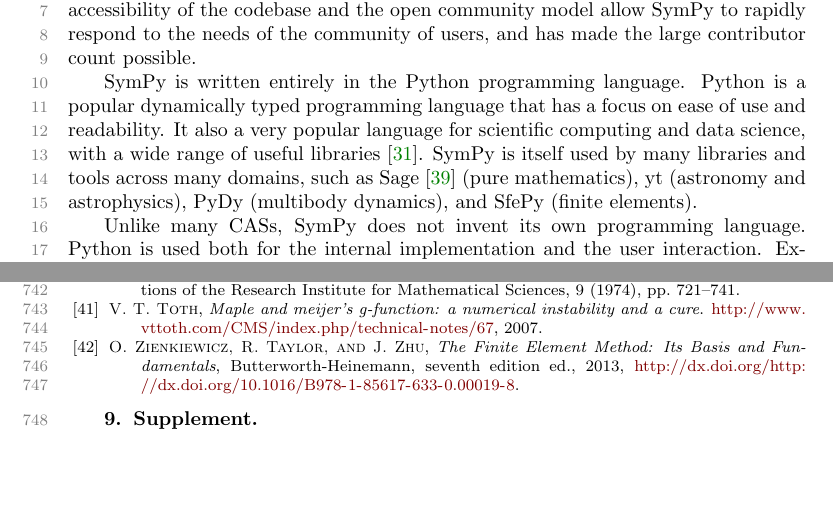
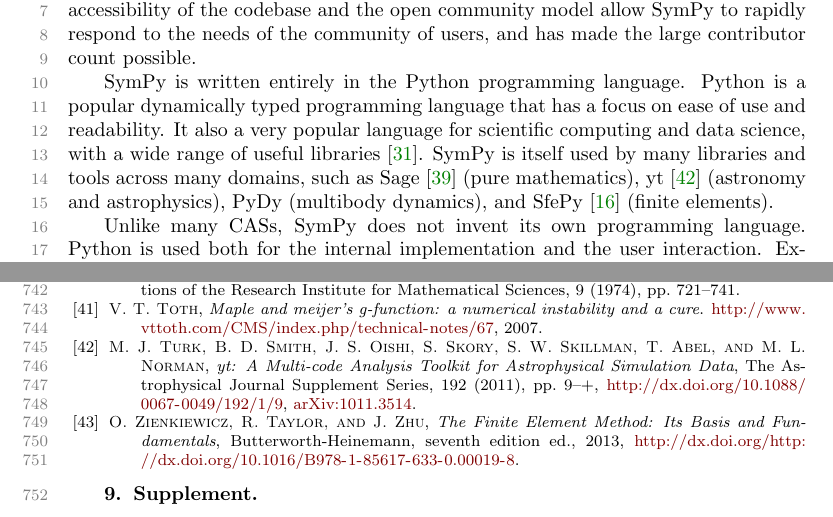
Before and after one commit to scolobb/sympy-paper, a LaTeX paper (paper.tex, which reads introduction.tex, paper.bib): two parts of pages 1 and 18 of 27, joined at a grey line, cut so that both start at the same text, the shorter picture padded with empty space. Compiled offline with pdfLaTeX; a LaTeX package or settings file that is missing is left out.

Commit message:
Add citations for SfePy and yt

```diff
--- a/introduction.tex
+++ b/introduction.tex
@@ -16,10 +16,11 @@ Python is a popular dynamically typed programming language that has a focus on
 ease of use and readability. It also a very popular language for scientific
 computing and data science, with a wide range of useful
 libraries~\cite{oliphant2007python}. SymPy is itself used by many libraries
-and tools across many domains, such as Sage~\cite{SAGE} (pure mathematics), yt
-(astronomy and astrophysics), PyDy (multibody dynamics), and SfePy (finite
-elements).
-
+and tools across many domains, such as Sage~\cite{SAGE} (pure mathematics),
+yt~\cite{2011ApJS..192....9T} (astronomy and astrophysics), PyDy
+% citation?
+(multibody
+dynamics), and SfePy~\cite{cimrman2014sfepy} (finite elements).
 
 Unlike many CASs, SymPy does not invent its own programming language. Python
 is used both for the internal implementation and the user interaction.
--- a/paper.bib
+++ b/paper.bib
@@ -3417,0 +3422,3 @@ ng {C}omputations in {C}ommutative {A}lgebra},
+    title = "{yt: A Multi-code Analysis Toolkit for Astrophysical Simulation Data}",
+  journal = {The Astrophysical Journal Supplement Series},
+archivePrefix = "arXiv",
@@ -3417,0 +3428,4 @@ ng {C}omputations in {C}ommutative {A}lgebra},
+     year = 2011,
+    month = jan,
+   volume = 192,
+    pages = {9-+},
```
Also changed, not shown: paper.bib (11 more changed lines).
